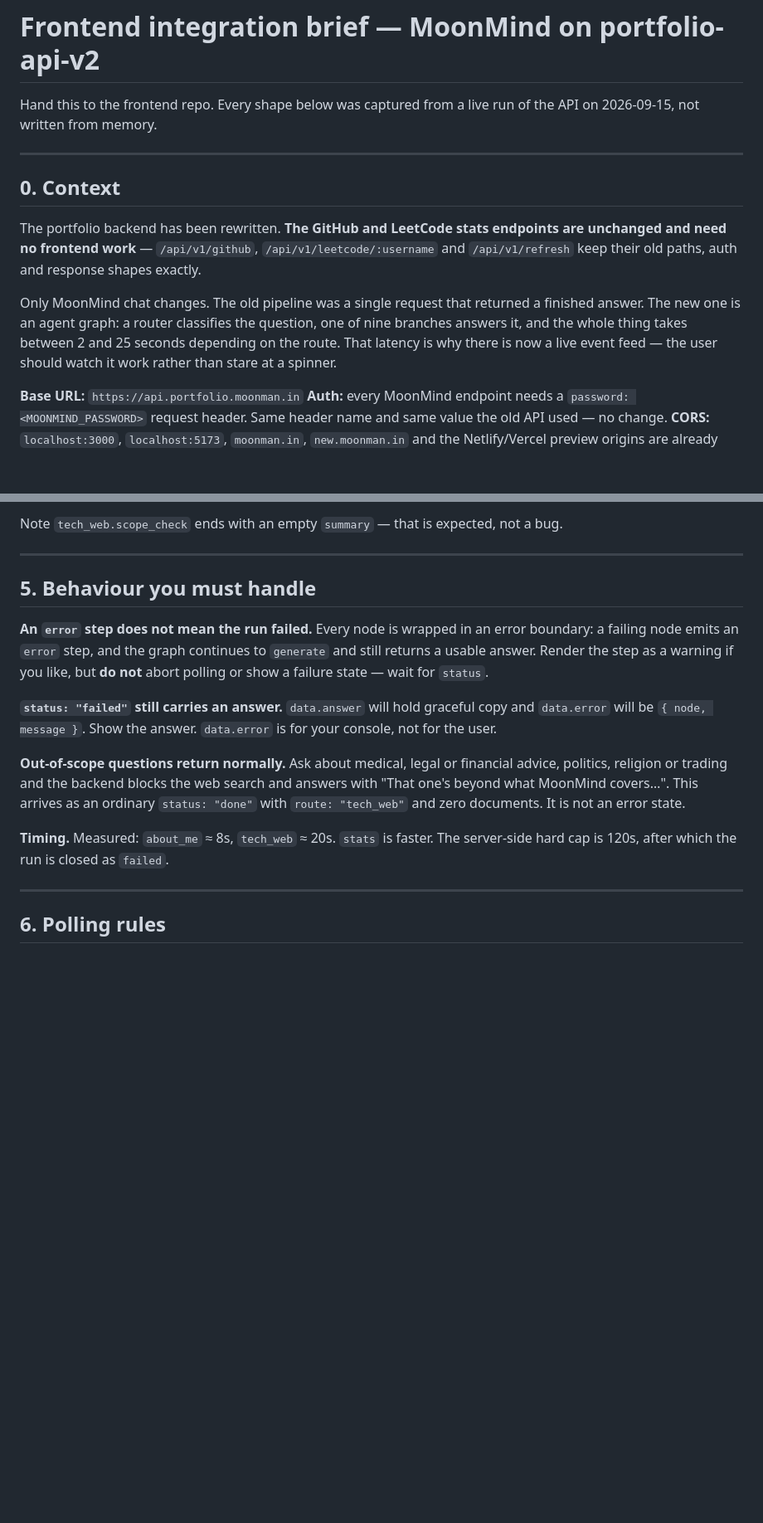
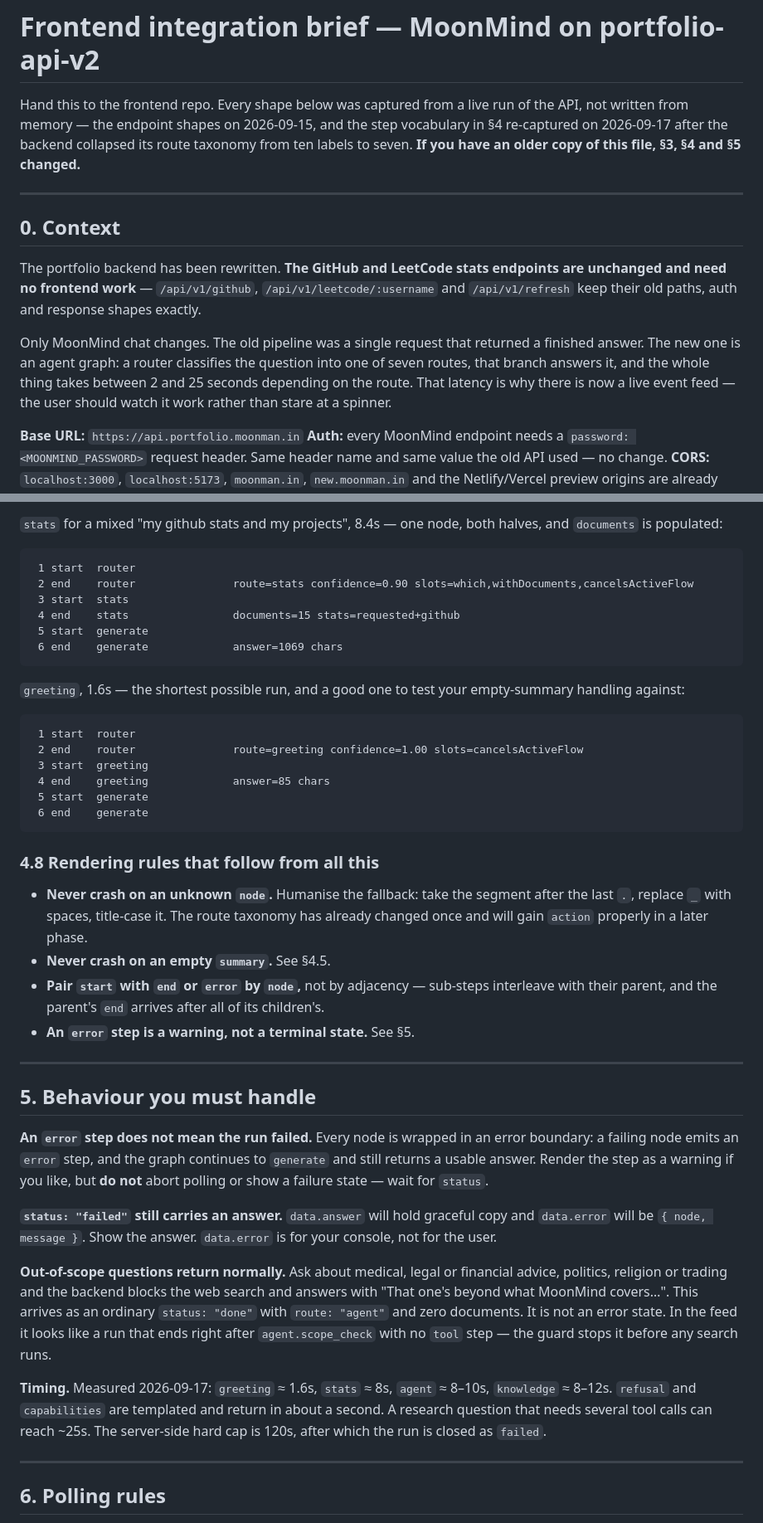
Before and after one commit to moonman369/portfolio-api-v2, a Markdown page: docs/FRONTEND_INTEGRATION.md, 2 parts joined by grey strips. Shown at 83% size. Drawn GitHub-style; blank space fills up the shorter version.

````diff
--- a/docs/FRONTEND_INTEGRATION.md
+++ b/docs/FRONTEND_INTEGRATION.md
@@ -1,7 +1,9 @@
 # Frontend integration brief — MoonMind on portfolio-api-v2
 
-Hand this to the frontend repo. Every shape below was captured from a live run of the API
-on 2026-09-15, not written from memory.
+Hand this to the frontend repo. Every shape below was captured from a live run of the API,
+not written from memory — the endpoint shapes on 2026-09-15, and the step vocabulary in §4
+re-captured on 2026-09-17 after the backend collapsed its route taxonomy from ten labels to
+seven. **If you have an older copy of this file, §3, §4 and §5 changed.**
 
 ---
 
@@ -12,10 +14,10 @@ unchanged and need no frontend work** — `/api/v1/github`, `/api/v1/leetcode/:u
 `/api/v1/refresh` keep their old paths, auth and response shapes exactly.
 
 Only MoonMind chat changes. The old pipeline was a single request that returned a finished
-answer. The new one is an agent graph: a router classifies the question, one of nine
-branches answers it, and the whole thing takes between 2 and 25 seconds depending on the
-route. That latency is why there is now a live event feed — the user should watch it work
-rather than stare at a spinner.
+answer. The new one is an agent graph: a router classifies the question into one of seven
+routes, that branch answers it, and the whole thing takes between 2 and 25 seconds
+depending on the route. That latency is why there is now a live event feed — the user
+should watch it work rather than stare at a spinner.
 
 **Base URL:** `https://api.portfolio.moonman.in`
 **Auth:** every MoonMind endpoint needs a `password: <MOONMIND_PASSWORD>` request header.
@@ -251,6 +316,38 @@ should come from the `node` map above, not from `summary`.**
 ```
 
-Note `tech_web.scope_check` ends with an empty `summary` — that is expected, not a bug.
+`stats` for a mixed "my github stats and my projects", 8.4s — one node, both halves, and
+`documents` is populated:
+
+```
+ 1 start  router
+ 2 end    router               route=stats confidence=0.90 slots=which,withDocuments,cancelsActiveFlow
+ 3 start  stats
+ 4 end    stats                documents=15 stats=requested+github
+ 5 start  generate
+ 6 end    generate             answer=1069 chars
+```
+
+`greeting`, 1.6s — the shortest possible run, and a good one to test your empty-summary
+handling against:
+
+```
+ 1 start  router
+ 2 end    router               route=greeting confidence=1.00 slots=cancelsActiveFlow
+ 3 start  greeting
+ 4 end    greeting             answer=85 chars
+ 5 start  generate
+ 6 end    generate
+```
+
+### 4.8 Rendering rules that follow from all this
+
+- **Never crash on an unknown `node`.** Humanise the fallback: take the segment after the
+  last `.`, replace `_` with spaces, title-case it. The route taxonomy has already changed
+  once and will gain `action` properly in a later phase.
+- **Never crash on an empty `summary`.** See §4.5.
+- **Pair `start` with `end` or `error` by `node`,** not by adjacency — sub-steps interleave
+  with their parent, and the parent's `end` arrives after all of its children's.
+- **An `error` step is a warning, not a terminal state.** See §5.
 
 ---
 
@@ -268,9 +365,13 @@ console, not for the user.
 **Out-of-scope questions return normally.** Ask about medical, legal or financial advice,
 politics, religion or trading and the backend blocks the web search and answers with
 "That one's beyond what MoonMind covers…". This arrives as an ordinary `status: "done"`
-with `route: "tech_web"` and zero documents. It is not an error state.
+with `route: "agent"` and zero documents. It is not an error state. In the feed it looks
+like a run that ends right after `agent.scope_check` with no `tool` step — the guard stops
+it before any search runs.
 
-**Timing.** Measured: `about_me` ≈ 8s, `tech_web` ≈ 20s. `stats` is faster. The server-side
+**Timing.** Measured 2026-09-17: `greeting` ≈ 1.6s, `stats` ≈ 8s, `agent` ≈ 8–10s,
+`knowledge` ≈ 8–12s. `refusal` and `capabilities` are templated and return in about a
+second. A research question that needs several tool calls can reach ~25s. The server-side
 hard cap is 120s, after which the run is closed as `failed`.
 
 ---
````
Also changed, not shown: other parts of docs/FRONTEND_INTEGRATION.md (+132 -65 lines).
